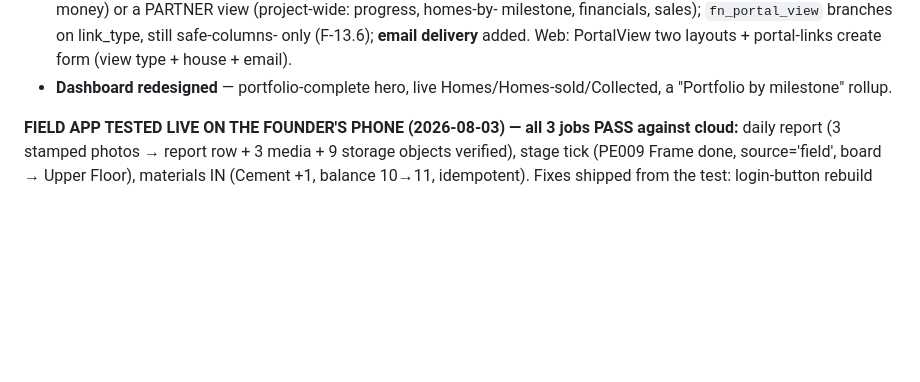
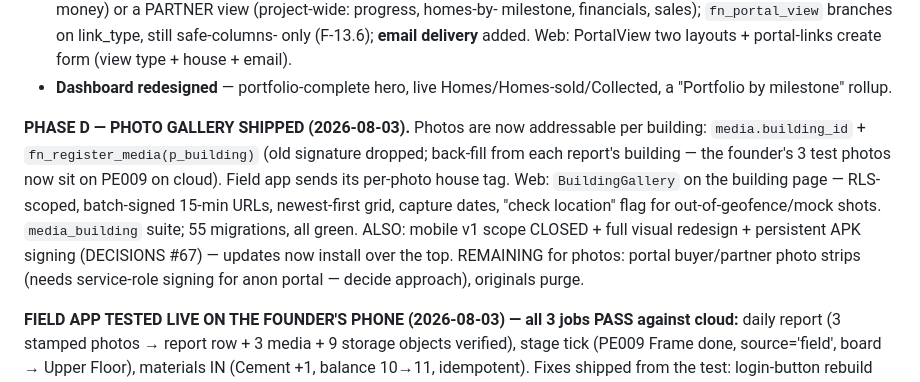
Before and after one commit to farmerscreed/sitelens, a Markdown page: docs/STATUS.md, the part around the change. GitHub-like rendering; blank space fills up the shorter version.

Commit message:
docs: STATUS — Phase D photo gallery shipped
Co-Authored-By: Claude Fable 5 <noreply@anthropic.com>

```diff
--- a/docs/STATUS.md
+++ b/docs/STATUS.md
@@ -69,6 +69,17 @@ raw findings under subagents/workflows/wf_e9e89977*):
   form (view type + house + email).
 - **Dashboard redesigned** — portfolio-complete hero, live Homes/Homes-sold/Collected, a
   "Portfolio by milestone" rollup.
+
+**PHASE D — PHOTO GALLERY SHIPPED (2026-08-03).** Photos are now addressable per
+building: `media.building_id` + `fn_register_media(p_building)` (old signature
+dropped; back-fill from each report's building — the founder's 3 test photos now
+sit on PE009 on cloud). Field app sends its per-photo house tag. Web:
+`BuildingGallery` on the building page — RLS-scoped, batch-signed 15-min URLs,
+newest-first grid, capture dates, "check location" flag for out-of-geofence/mock
+shots. `media_building` suite; 55 migrations, all green. ALSO: mobile v1 scope
+CLOSED + full visual redesign + persistent APK signing (DECISIONS #67) — updates
+now install over the top. REMAINING for photos: portal buyer/partner photo strips
+(needs service-role signing for anon portal — decide approach), originals purge.
 
 **FIELD APP TESTED LIVE ON THE FOUNDER'S PHONE (2026-08-03) — all 3 jobs PASS
 against cloud:** daily report (3 stamped photos → report row + 3 media + 9 storage
```
